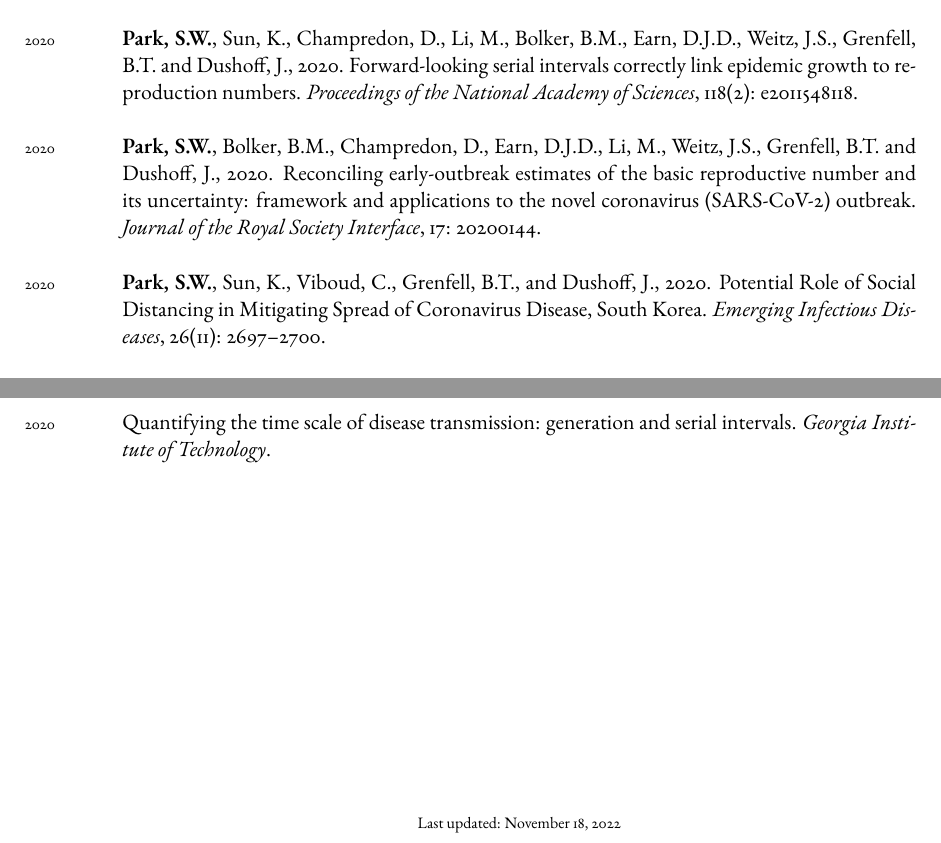
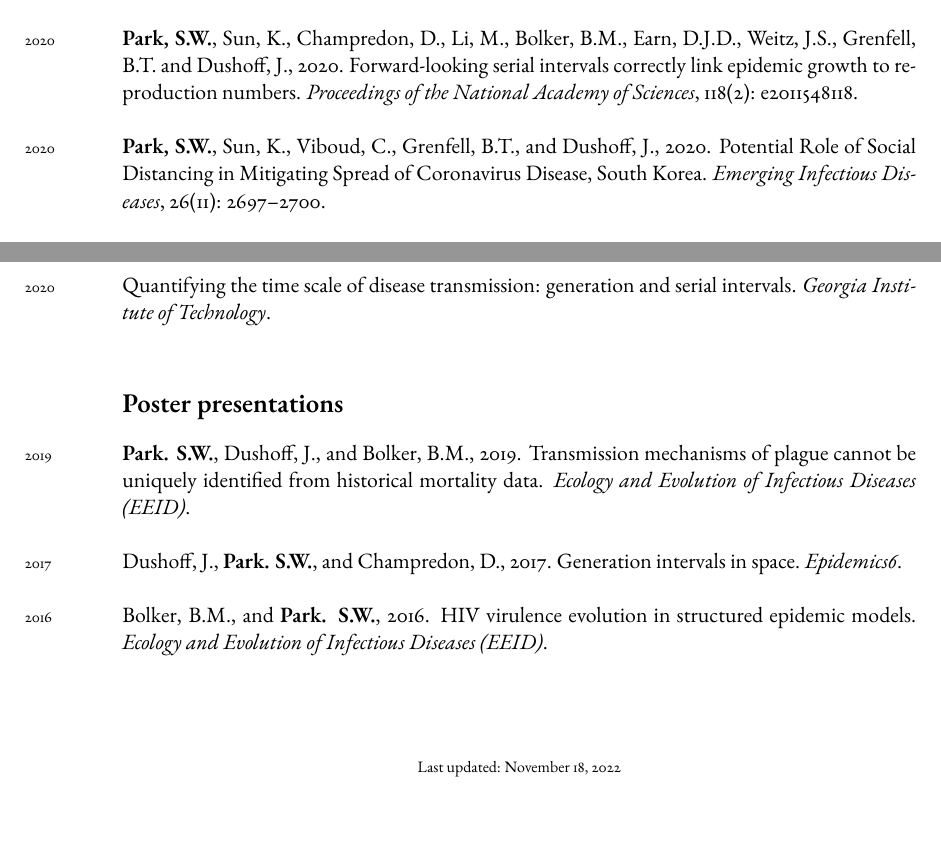
Before and after one commit to parksw3/cv_park, a LaTeX CV (cv_park.tex): two parts of pages 1 and 5 of 5, joined at a grey line, cut so that both start at the same text. Compiled offline with pdfLaTeX.

Commit message:
update CV

```diff
--- a/cv_park.tex
+++ b/cv_park.tex
@@ -72,8 +72,6 @@ Advisor: Bryan T. Grenfell
 
 \years{2020} \textbf{Park, S.W.}, Sun, K., Champredon, D., Li, M., Bolker, B.M., Earn, D.J.D., Weitz, J.S., Grenfell, B.T. and Dushoff, J., 2020. Forward-looking serial intervals correctly link epidemic growth to reproduction numbers. \textit{Proceedings of the National Academy of Sciences}, 118(2): e2011548118.\\
 
-\years{2020} \textbf{Park, S.W.}, Bolker, B.M., Champredon, D., Earn, D.J.D., Li, M., Weitz, J.S., Grenfell, B.T. and Dushoff, J., 2020. Reconciling early-outbreak estimates of the basic reproductive number and its uncertainty: framework and applications to the novel coronavirus (SARS-CoV-2) outbreak. \textit{Journal of the Royal Society Interface}, 17: 20200144.\\
-
 \years{2020} \textbf{Park, S.W.}, Sun, K., Viboud, C., Grenfell, B.T., and Dushoff, J., 2020. Potential Role of Social Distancing in Mitigating Spread of Coronavirus Disease, South Korea. \textit{Emerging Infectious Diseases}, 26(11): 2697–2700.\\
 
 \years{2017} \textbf{Park, S.W.}, and Bolker, B.M., 2017. Effects of contact structure on the transient
@@ -185,6 +184,14 @@ Modeling SARS-CoV-2 outbreak responses and control strategies for Princeton Univ
 
 \years{2020} Quantifying the time scale of disease transmission: generation and serial intervals. \textit{Georgia Institute of Technology}.\\
 
+\section*{Poster presentations}
+
+\years{2019} \textbf{Park. S.W.}, Dushoff, J., and Bolker, B.M., 2019. Transmission mechanisms of plague cannot be uniquely identified from historical mortality data. \textit{Ecology and Evolution of Infectious Diseases (EEID)}.\\
+
+\years{2017} Dushoff, J., \textbf{Park. S.W.}, and Champredon, D., 2017. Generation intervals in space. \textit{Epidemics6}.\\
+
+\years{2016} Bolker, B.M., and \textbf{Park. S.W.}, 2016. HIV virulence evolution in structured epidemic models. \textit{Ecology and Evolution of Infectious Diseases (EEID)}.\\
+
 %----------------------------------------------------------------------------------------
 %	GRANTS, HONOURS AND AWARDS
 %----------------------------------------------------------------------------------------
```
Also changed, not shown: cv_park.pdf, cv_park.tex (1 more changed lines).
